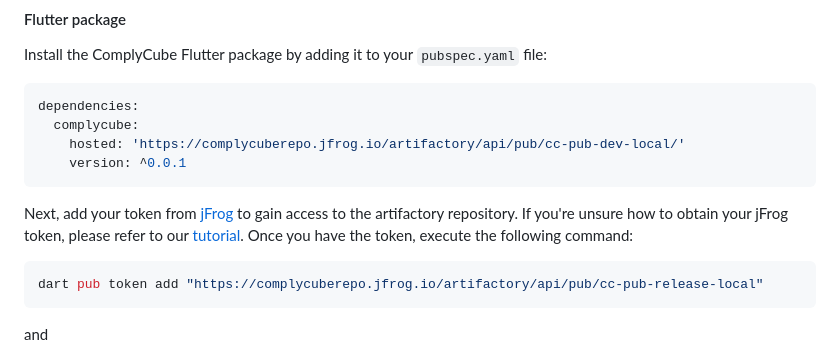
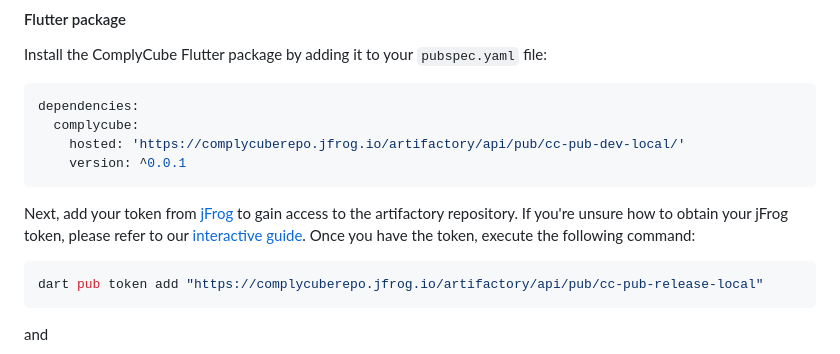
Before and after one commit to complycube/complycube-flutter-sdk, a Markdown page: README.md, the part around the change. Drawn GitHub-style.

````diff
--- a/README.md
+++ b/README.md
@@ -84,7 +84,7 @@ dependencies:
     hosted: 'https://complycuberepo.jfrog.io/artifactory/api/pub/cc-pub-dev-local/'
     version: ^0.0.1
 ```
-Next, add your token from [jFrog](https://complycuberepo.jfrog.io/ui/repos/tree/General/cc-pub-release-local) to gain access to the artifactory repository. If you're unsure how to obtain your jFrog token, please refer to our [tutorial](https://ior.ad/9vIe?iframeHash=watchsteps-1). Once you have the token, execute the following command:
+Next, add your token from [jFrog](https://complycuberepo.jfrog.io/ui/repos/tree/General/cc-pub-release-local) to gain access to the artifactory repository. If you're unsure how to obtain your jFrog token, please refer to our [interactive guide](https://ior.ad/9vIe?iframeHash=watchsteps-1). Once you have the token, execute the following command:
 
 ```bash
 dart pub token add "https://complycuberepo.jfrog.io/artifactory/api/pub/cc-pub-release-local"
````
